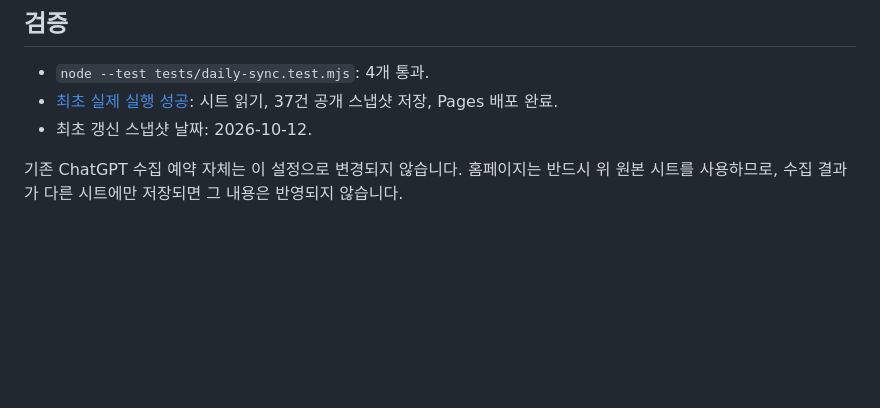
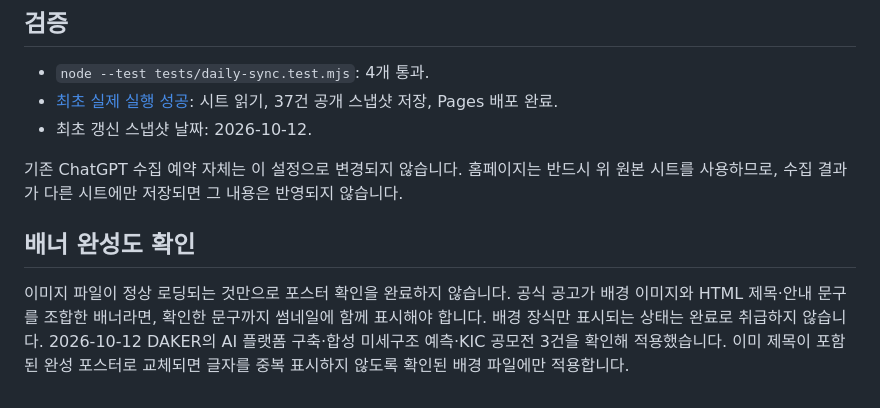
Before and after one commit to kshmiracle-korea/growing-dot-contests, a Markdown page: DAILY-SYNC.md, the part around the change. Drawn GitHub-style; blank space fills up the shorter version.

Commit message:
Require complete banner text during poster verification
Added a section on banner completion verification and clarified requirements for poster confirmation.

```diff
--- a/DAILY-SYNC.md
+++ b/DAILY-SYNC.md
@@ -33,3 +33,7 @@
 - 최초 갱신 스냅샷 날짜: 2026-10-12.
 
 기존 ChatGPT 수집 예약 자체는 이 설정으로 변경되지 않습니다. 홈페이지는 반드시 위 원본 시트를 사용하므로, 수집 결과가 다른 시트에만 저장되면 그 내용은 반영되지 않습니다.
+
+## 배너 완성도 확인
+
+이미지 파일이 정상 로딩되는 것만으로 포스터 확인을 완료하지 않습니다. 공식 공고가 배경 이미지와 HTML 제목·안내 문구를 조합한 배너라면, 확인한 문구까지 썸네일에 함께 표시해야 합니다. 배경 장식만 표시되는 상태는 완료로 취급하지 않습니다. 2026-10-12 DAKER의 AI 플랫폼 구축·합성 미세구조 예측·KIC 공모전 3건을 확인해 적용했습니다. 이미 제목이 포함된 완성 포스터로 교체되면 글자를 중복 표시하지 않도록 확인된 배경 파일에만 적용합니다.
```
